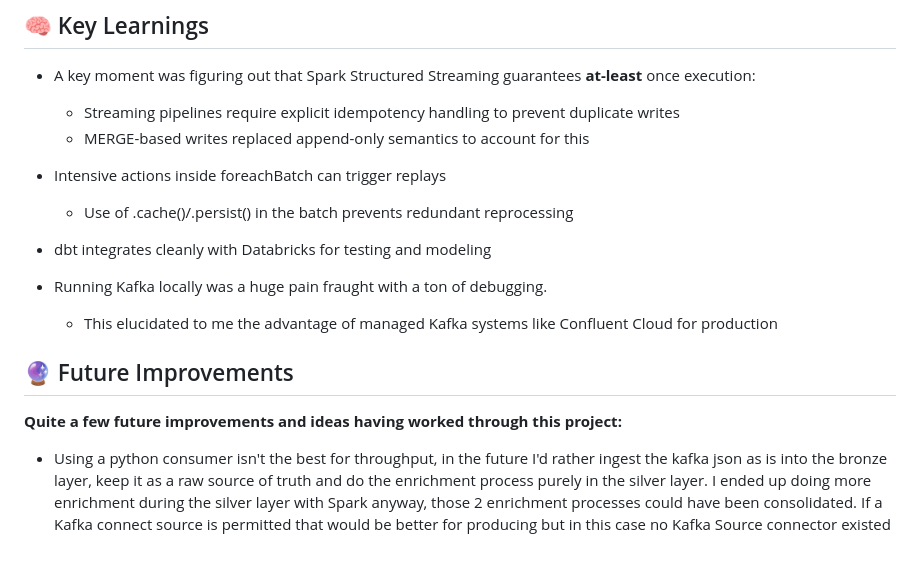
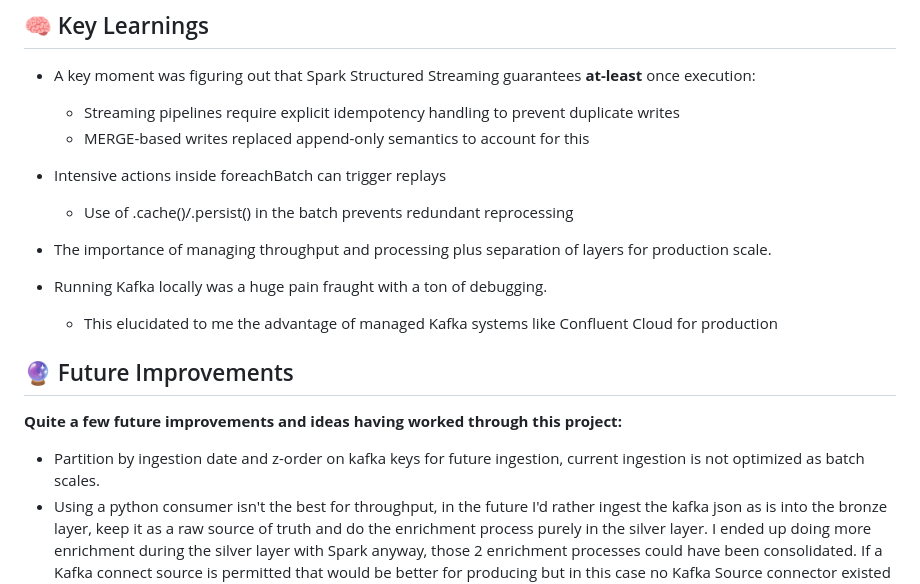
Before and after one commit to jrmiahCodes/kafka_databricks_pipeline, a Markdown page: README.md, the part around the change. GitHub-like rendering; blank space fills up the shorter version.

```diff
--- a/README.md
+++ b/README.md
@@ -140,7 +140,7 @@ Data quality is enforced at multiple layers:
 - Intensive actions inside foreachBatch can trigger replays
   - Use of .cache()/.persist() in the batch prevents redundant reprocessing
 
-- dbt integrates cleanly with Databricks for testing and modeling
+- The importance of managing throughput and processing plus separation of layers for production scale.
 
 - Running Kafka locally was a huge pain fraught with a ton of debugging.
   - This elucidated to me the advantage of managed Kafka systems like Confluent Cloud for production
@@ -148,6 +148,7 @@ Data quality is enforced at multiple layers:
 ## 🔮 Future Improvements
 
 **Quite a few future improvements and ideas having worked through this project:**
+  - Partition by ingestion date and z-order on kafka keys for future ingestion, current ingestion is not optimized as batch scales.
   - Using a python consumer isn't the best for throughput, in the future I'd rather ingest the kafka json as is into the bronze layer,
     keep it as a raw source of truth and do the enrichment process purely in the silver layer. I ended up doing more enrichment during the silver
     layer with Spark anyway, those 2 enrichment processes could have been consolidated. If a Kafka connect source is permitted that would be better
```
